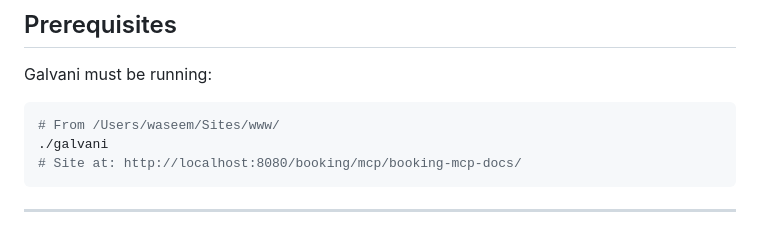
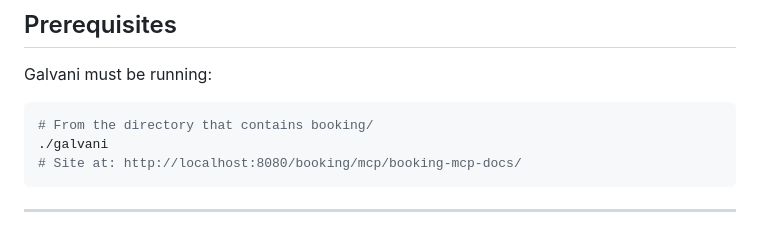
Before and after one commit to waseemsadiq/booking-mcp, a Markdown page: docs/TESTING.md, the part around the change. Rendered like a GitHub page.

````diff
--- a/docs/TESTING.md
+++ b/docs/TESTING.md
@@ -5,7 +5,7 @@
 Galvani must be running:
 
 ```bash
-# From /Users/waseem/Sites/www/
+# From the directory that contains booking/
 ./galvani
 # Site at: http://localhost:8080/booking/mcp/booking-mcp-docs/
 ```
````
Also changed, not shown: README.md (+1 -1 lines).
